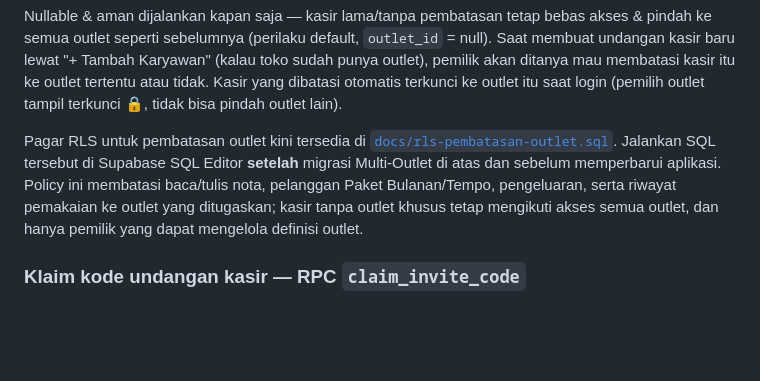
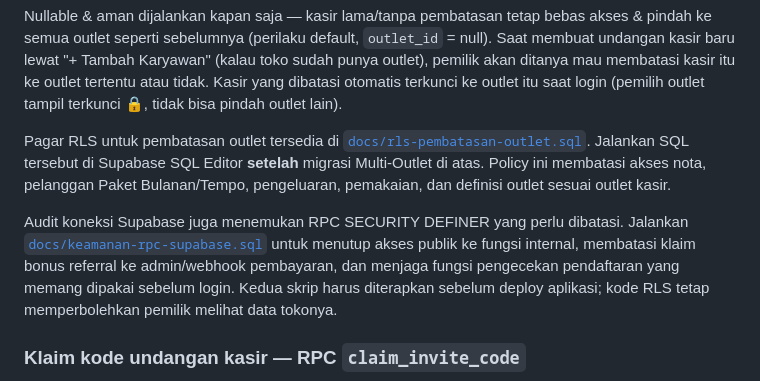
Before and after one commit to channgaitechnology/laundrybatapasid, a Markdown page: docs/migrasi-database.md, the part around the change. Rendered like a GitHub page; blank space fills up the shorter version.

Commit message:
Dokumentasikan migrasi keamanan Supabase

```diff
--- a/docs/migrasi-database.md
+++ b/docs/migrasi-database.md
@@ -267,13 +267,18 @@ ditanya mau membatasi kasir itu ke outlet tertentu atau tidak. Kasir yang
 dibatasi otomatis terkunci ke outlet itu saat login (pemilih outlet
 tampil terkunci 🔒, tidak bisa pindah outlet lain).
 
-Pagar RLS untuk pembatasan outlet kini tersedia di
+Pagar RLS untuk pembatasan outlet tersedia di
 [`docs/rls-pembatasan-outlet.sql`](rls-pembatasan-outlet.sql). Jalankan
 SQL tersebut di Supabase SQL Editor **setelah** migrasi Multi-Outlet di
-atas dan sebelum memperbarui aplikasi. Policy ini membatasi baca/tulis
-nota, pelanggan Paket Bulanan/Tempo, pengeluaran, serta riwayat pemakaian
-ke outlet yang ditugaskan; kasir tanpa outlet khusus tetap mengikuti akses
-semua outlet, dan hanya pemilik yang dapat mengelola definisi outlet.
+atas. Policy ini membatasi akses nota, pelanggan Paket Bulanan/Tempo,
+pengeluaran, pemakaian, dan definisi outlet sesuai outlet kasir.
+
+Audit koneksi Supabase juga menemukan RPC SECURITY DEFINER yang perlu
+dibatasi. Jalankan [`docs/keamanan-rpc-supabase.sql`](keamanan-rpc-supabase.sql)
+untuk menutup akses publik ke fungsi internal, membatasi klaim bonus referral
+ke admin/webhook pembayaran, dan menjaga fungsi pengecekan pendaftaran yang
+memang dipakai sebelum login. Kedua skrip harus diterapkan sebelum deploy
+aplikasi; kode RLS tetap memperbolehkan pemilik melihat data tokonya.
 
 ### Klaim kode undangan kasir — RPC `claim_invite_code`
 
```
